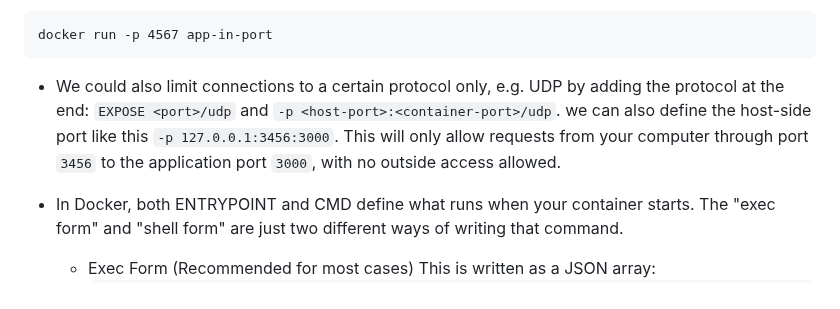
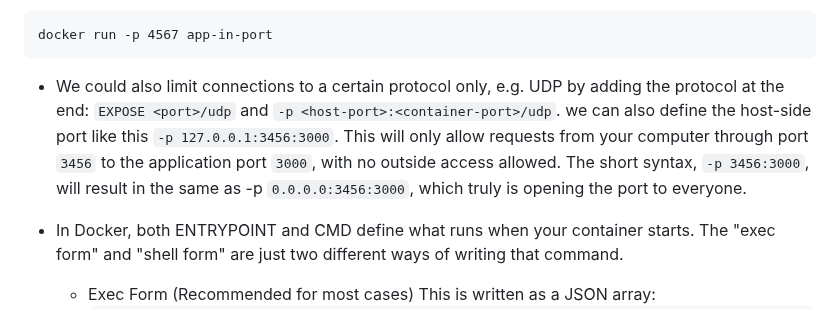
Before and after one commit to Eenrics/Helsinki_DevOps_with_Docker, a Markdown page: notes.md, the part around the change. Drawn GitHub-style.

Commit message:
feat: add notes on publishing ports with ip address

````diff
--- a/notes.md
+++ b/notes.md
@@ -139,7 +139,7 @@ docker cp "determined_elion://mydir/Welcome to Kumpula campus! ｜ University of
 docker run -p 4567 app-in-port
 ```
 
-- We could also limit connections to a certain protocol only, e.g. UDP by adding the protocol at the end: `EXPOSE <port>/udp` and `-p <host-port>:<container-port>/udp`. we can also define the host-side port like this `-p 127.0.0.1:3456:3000`. This will only allow requests from your computer through port `3456` to the application port `3000`, with no outside access allowed.
+- We could also limit connections to a certain protocol only, e.g. UDP by adding the protocol at the end: `EXPOSE <port>/udp` and `-p <host-port>:<container-port>/udp`. we can also define the host-side port like this `-p 127.0.0.1:3456:3000`. This will only allow requests from your computer through port `3456` to the application port `3000`, with no outside access allowed. The short syntax, `-p 3456:3000`, will result in the same as -p `0.0.0.0:3456:3000`, which truly is opening the port to everyone.
 
 - In Docker, both ENTRYPOINT and CMD define what runs when your container starts. The "exec form" and "shell form" are just two different ways of writing that command.
   - Exec Form (Recommended for most cases) This is written as a JSON array:
````
